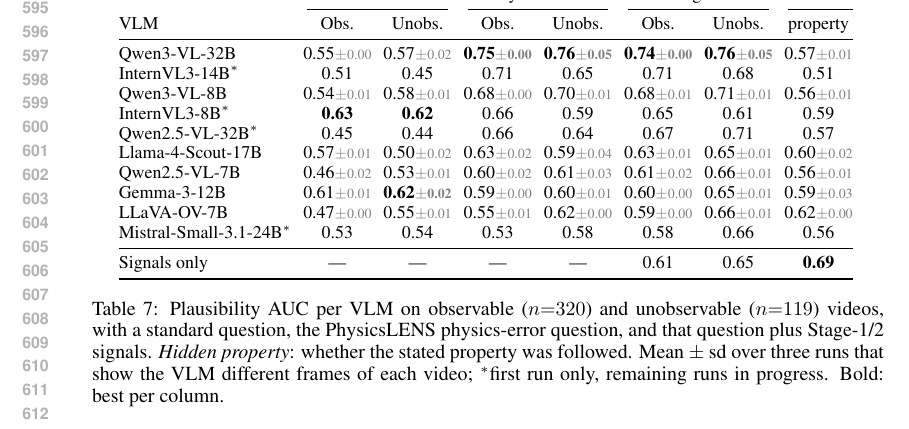
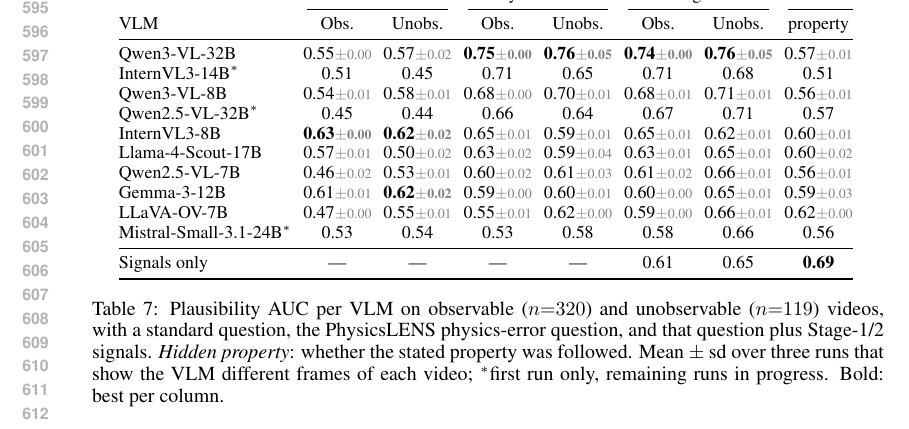
Before and after one commit to Isaiah-Milkey/PhysicsLENS, a LaTeX paper (paper/main.tex, which reads paper/sec/experiment.tex): part of page 12 of 19, cut so that both start at the same text. Compiled offline with pdfLaTeX.

Commit message:
Table 7: InternVL3-8B now over three frame runs

```diff
--- a/paper/sec/experiment.tex
+++ b/paper/sec/experiment.tex
@@ -170,8 +170,8 @@
         Qwen3-VL-32B & 0.55{\scriptsize\textcolor{gray}{$\pm$0.00}} & 0.57{\scriptsize\textcolor{gray}{$\pm$0.02}} & \textbf{0.75{\scriptsize\textcolor{gray}{$\pm$0.00}}} & \textbf{0.76{\scriptsize\textcolor{gray}{$\pm$0.05}}} & \textbf{0.74{\scriptsize\textcolor{gray}{$\pm$0.00}}} & \textbf{0.76{\scriptsize\textcolor{gray}{$\pm$0.05}}} & 0.57{\scriptsize\textcolor{gray}{$\pm$0.01}} \\
         InternVL3-14B$^*$ & 0.51 & 0.45 & 0.71 & 0.65 & 0.71 & 0.68 & 0.51 \\
         Qwen3-VL-8B & 0.54{\scriptsize\textcolor{gray}{$\pm$0.01}} & 0.58{\scriptsize\textcolor{gray}{$\pm$0.01}} & 0.68{\scriptsize\textcolor{gray}{$\pm$0.00}} & 0.70{\scriptsize\textcolor{gray}{$\pm$0.01}} & 0.68{\scriptsize\textcolor{gray}{$\pm$0.01}} & 0.71{\scriptsize\textcolor{gray}{$\pm$0.01}} & 0.56{\scriptsize\textcolor{gray}{$\pm$0.01}} \\
-        InternVL3-8B$^*$ & \textbf{0.63} & \textbf{0.62} & 0.66 & 0.59 & 0.65 & 0.61 & 0.59 \\
         Qwen2.5-VL-32B$^*$ & 0.45 & 0.44 & 0.66 & 0.64 & 0.67 & 0.71 & 0.57 \\
+        InternVL3-8B & \textbf{0.63{\scriptsize\textcolor{gray}{$\pm$0.00}}} & \textbf{0.62{\scriptsize\textcolor{gray}{$\pm$0.02}}} & 0.65{\scriptsize\textcolor{gray}{$\pm$0.01}} & 0.59{\scriptsize\textcolor{gray}{$\pm$0.01}} & 0.65{\scriptsize\textcolor{gray}{$\pm$0.01}} & 0.62{\scriptsize\textcolor{gray}{$\pm$0.01}} & 0.60{\scriptsize\textcolor{gray}{$\pm$0.01}} \\
         Llama-4-Scout-17B & 0.57{\scriptsize\textcolor{gray}{$\pm$0.01}} & 0.50{\scriptsize\textcolor{gray}{$\pm$0.02}} & 0.63{\scriptsize\textcolor{gray}{$\pm$0.02}} & 0.59{\scriptsize\textcolor{gray}{$\pm$0.04}} & 0.63{\scriptsize\textcolor{gray}{$\pm$0.01}} & 0.65{\scriptsize\textcolor{gray}{$\pm$0.01}} & 0.60{\scriptsize\textcolor{gray}{$\pm$0.02}} \\
         Qwen2.5-VL-7B & 0.46{\scriptsize\textcolor{gray}{$\pm$0.02}} & 0.53{\scriptsize\textcolor{gray}{$\pm$0.01}} & 0.60{\scriptsize\textcolor{gray}{$\pm$0.02}} & 0.61{\scriptsize\textcolor{gray}{$\pm$0.03}} & 0.61{\scriptsize\textcolor{gray}{$\pm$0.02}} & 0.66{\scriptsize\textcolor{gray}{$\pm$0.01}} & 0.56{\scriptsize\textcolor{gray}{$\pm$0.01}} \\
         Gemma-3-12B & 0.61{\scriptsize\textcolor{gray}{$\pm$0.01}} & \textbf{0.62{\scriptsize\textcolor{gray}{$\pm$0.02}}} & 0.59{\scriptsize\textcolor{gray}{$\pm$0.00}} & 0.60{\scriptsize\textcolor{gray}{$\pm$0.01}} & 0.60{\scriptsize\textcolor{gray}{$\pm$0.00}} & 0.65{\scriptsize\textcolor{gray}{$\pm$0.01}} & 0.59{\scriptsize\textcolor{gray}{$\pm$0.03}} \\
```
